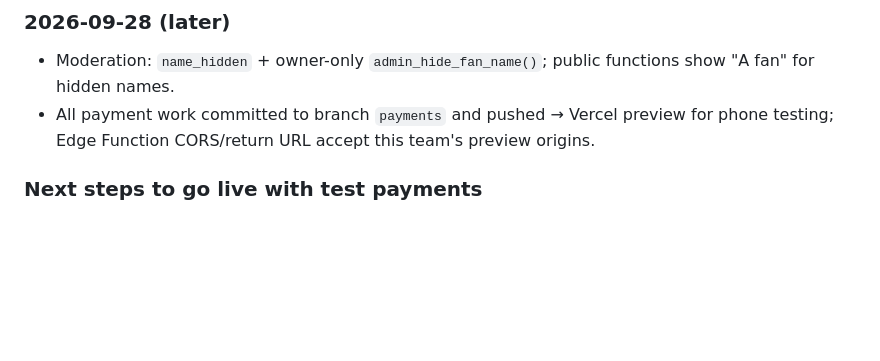
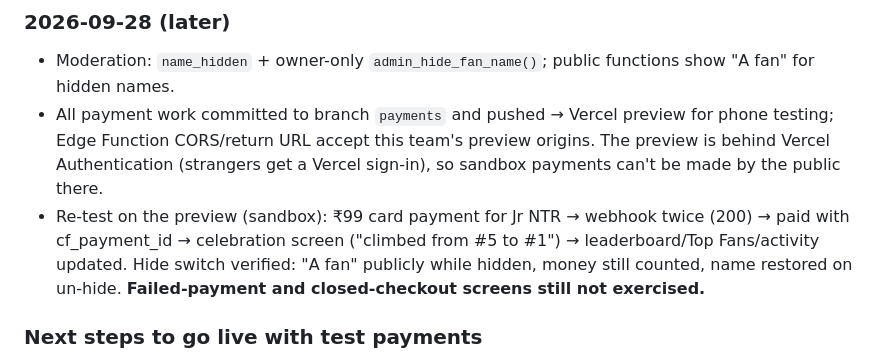
Before and after one commit to sparlakota/fanwarsindia, a Markdown page: progress.md, the part around the change. Drawn GitHub-style; blank space fills up the shorter version.

Commit message:
Log preview payment re-test and moderation check
Co-Authored-By: Claude Opus 5.5 <noreply@anthropic.com>

```diff
--- a/progress.md
+++ b/progress.md
@@ -101,7 +101,8 @@ Open (not code): Cashfree checkout brand name ("Business Name"); no moderation f
 
 ### 2026-09-28 (later)
 - Moderation: `name_hidden` + owner-only `admin_hide_fan_name()`; public functions show "A fan" for hidden names.
-- All payment work committed to branch `payments` and pushed → Vercel preview for phone testing; Edge Function CORS/return URL accept this team's preview origins.
+- All payment work committed to branch `payments` and pushed → Vercel preview for phone testing; Edge Function CORS/return URL accept this team's preview origins. The preview is behind Vercel Authentication (strangers get a Vercel sign-in), so sandbox payments can't be made by the public there.
+- Re-test on the preview (sandbox): ₹99 card payment for Jr NTR → webhook twice (200) → paid with cf_payment_id → celebration screen ("climbed from #5 to #1") → leaderboard/Top Fans/activity updated. Hide switch verified: "A fan" publicly while hidden, money still counted, name restored on un-hide. **Failed-payment and closed-checkout screens still not exercised.**
 
 ### Next steps to go live with test payments
 1. User: fix the Cashfree test-mode "server error" (support chat), generate test App ID + Secret Key.
```
